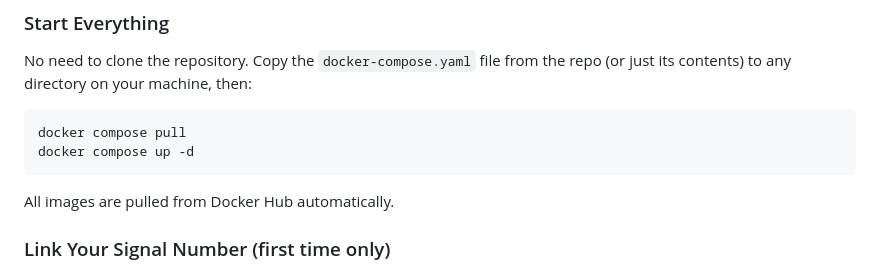
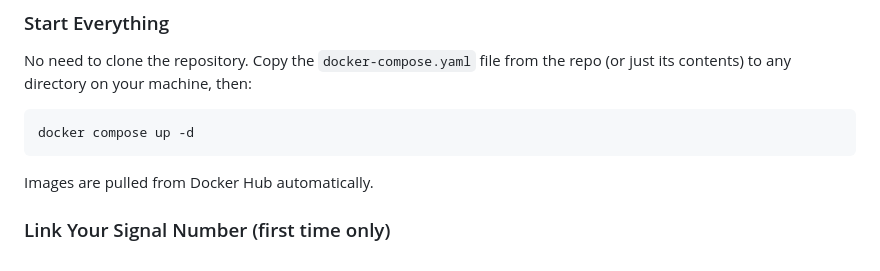
Before and after one commit to farsighttestroman-boop/signal-bot, a Markdown page: README.md, the part around the change. Drawn GitHub-style.

Commit message:
docs: remove redundant docker compose pull from Quick Start
docker compose up -d pulls images automatically.

Co-Authored-By: Claude Sonnet 4.6 <noreply@anthropic.com>

````diff
--- a/README.md
+++ b/README.md
@@ -21,11 +21,10 @@ Send a Signal message to yourself. A colored marker appears on your ATAK tactica
 No need to clone the repository. Copy the `docker-compose.yaml` file from the repo (or just its contents) to any directory on your machine, then:
 
 ```bash
-docker compose pull
 docker compose up -d
 ```
 
-All images are pulled from Docker Hub automatically.
+Images are pulled from Docker Hub automatically.
 
 ### Link Your Signal Number (first time only)
 
````
